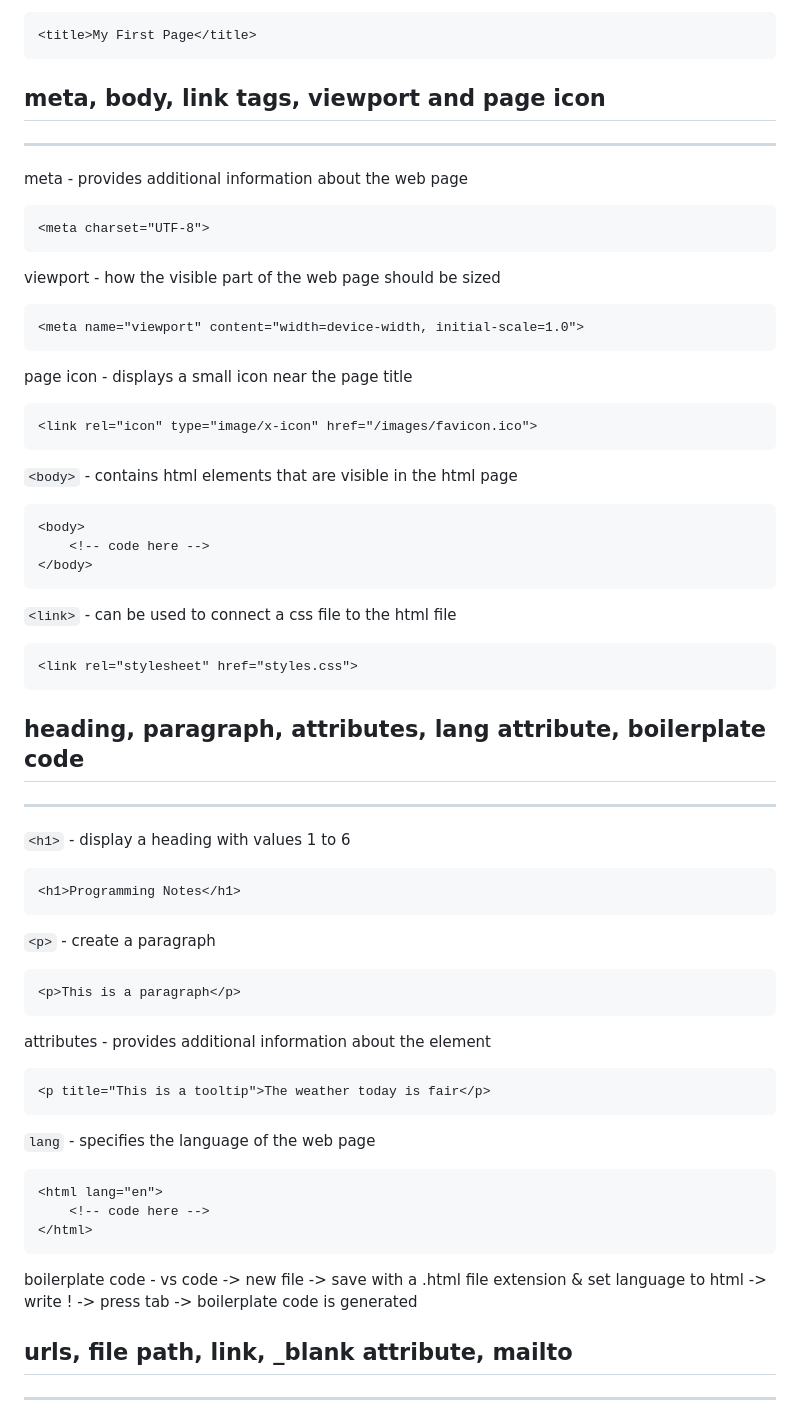
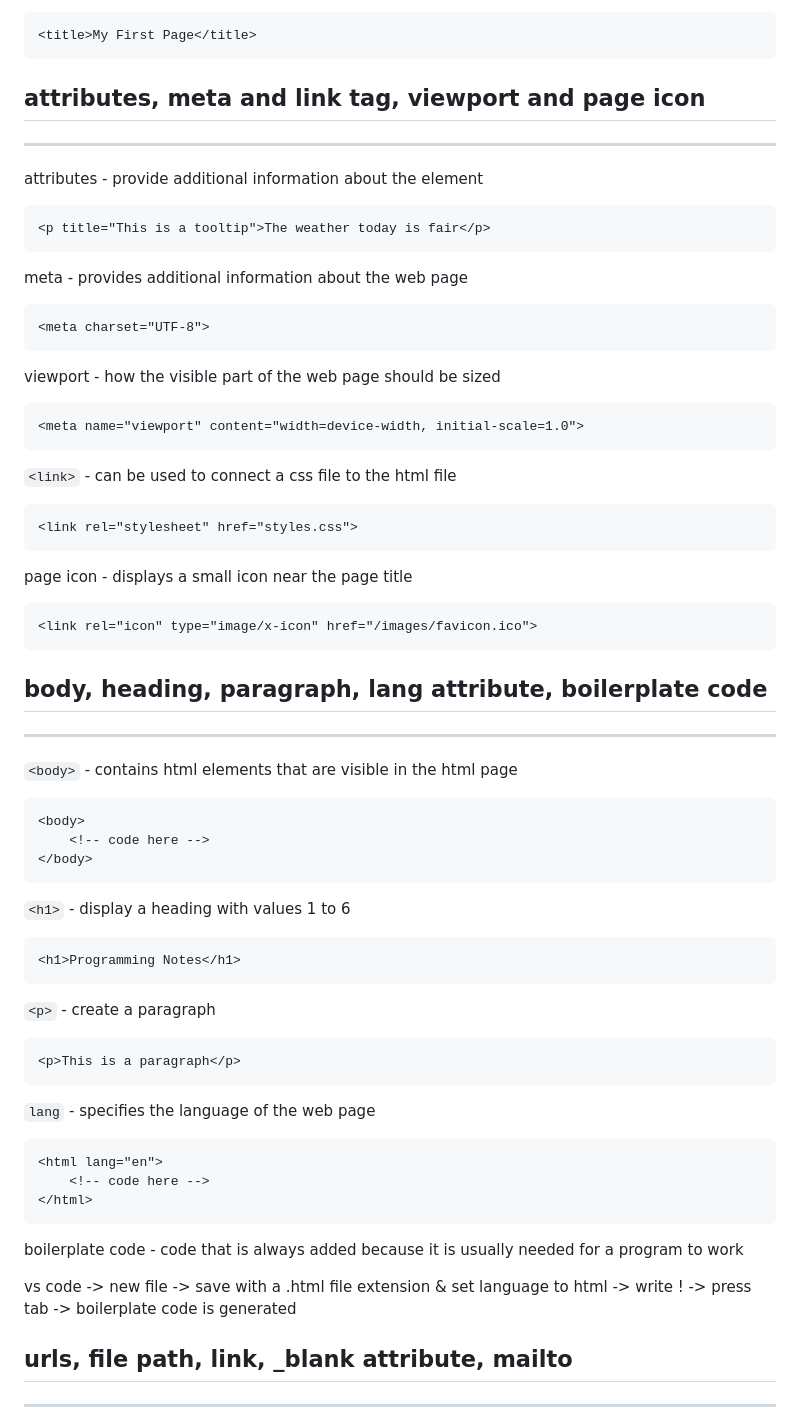
Before and after one commit to millenniumdisk/platinum-compass, a Markdown page: html/README.md, the part around the change. GitHub-like rendering.

````diff
--- a/html/README.md
+++ b/html/README.md
@@ -32,8 +32,13 @@
 <title>My First Page</title>
 ```
 
-## meta, body, link tags, viewport and page icon
+## attributes, meta and link tag, viewport and page icon
 <hr>
+
+attributes - provide additional information about the element
+```html
+<p title="This is a tooltip">The weather today is fair</p>
+```
 
 meta - provides additional information about the web page
 ```html
@@ -45,10 +50,18 @@ viewport - how the visible part of the web page should be sized
 <meta name="viewport" content="width=device-width, initial-scale=1.0">
 ```
 
+`<link>` - can be used to connect a css file to the html file
+```html
+<link rel="stylesheet" href="styles.css">
+```
+
 page icon - displays a small icon near the page title
 ```html
 <link rel="icon" type="image/x-icon" href="/images/favicon.ico">
 ```
+
+## body, heading, paragraph, lang attribute, boilerplate code
+<hr>
 
 `<body>` - contains html elements that are visible in the html page
 ```html
@@ -56,14 +69,6 @@ page icon - displays a small icon near the page title
 	<!-- code here -->
 </body>
 ```
-
-`<link>` - can be used to connect a css file to the html file
-```html
-<link rel="stylesheet" href="styles.css">
-```
-
-## heading, paragraph, attributes, lang attribute, boilerplate code
-<hr>
 
 `<h1>` - display a heading with values 1 to 6
 ```html
@@ -75,11 +80,6 @@ page icon - displays a small icon near the page title
 <p>This is a paragraph</p>
 ```
 
-attributes - provides additional information about the element
-```html
-<p title="This is a tooltip">The weather today is fair</p>
-```
-
 `lang` - specifies the language of the web page
 ```html
 <html lang="en">
@@ -87,7 +87,9 @@ attributes - provides additional information about the element
 </html>
 ```
 
-boilerplate code - vs code -> new file -> save with a .html file extension & set language to html -> write ! -> press tab -> boilerplate code is generated
+boilerplate code - code that is always added because it is usually needed for a program to work
+
+vs code -> new file -> save with a .html file extension & set language to html -> write ! -> press tab -> boilerplate code is generated
 
 ## urls, file path, link, _blank attribute, mailto
 <hr>
````
